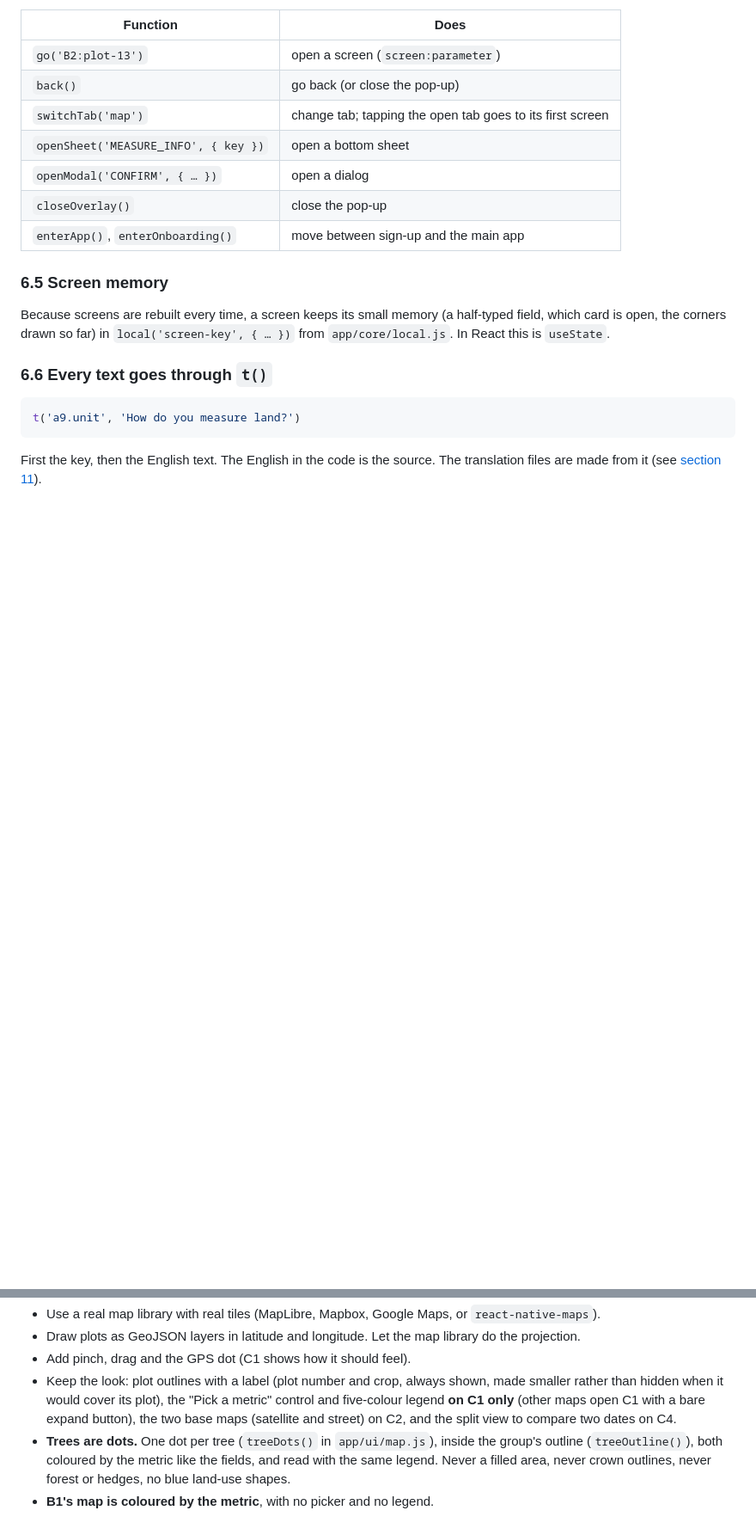
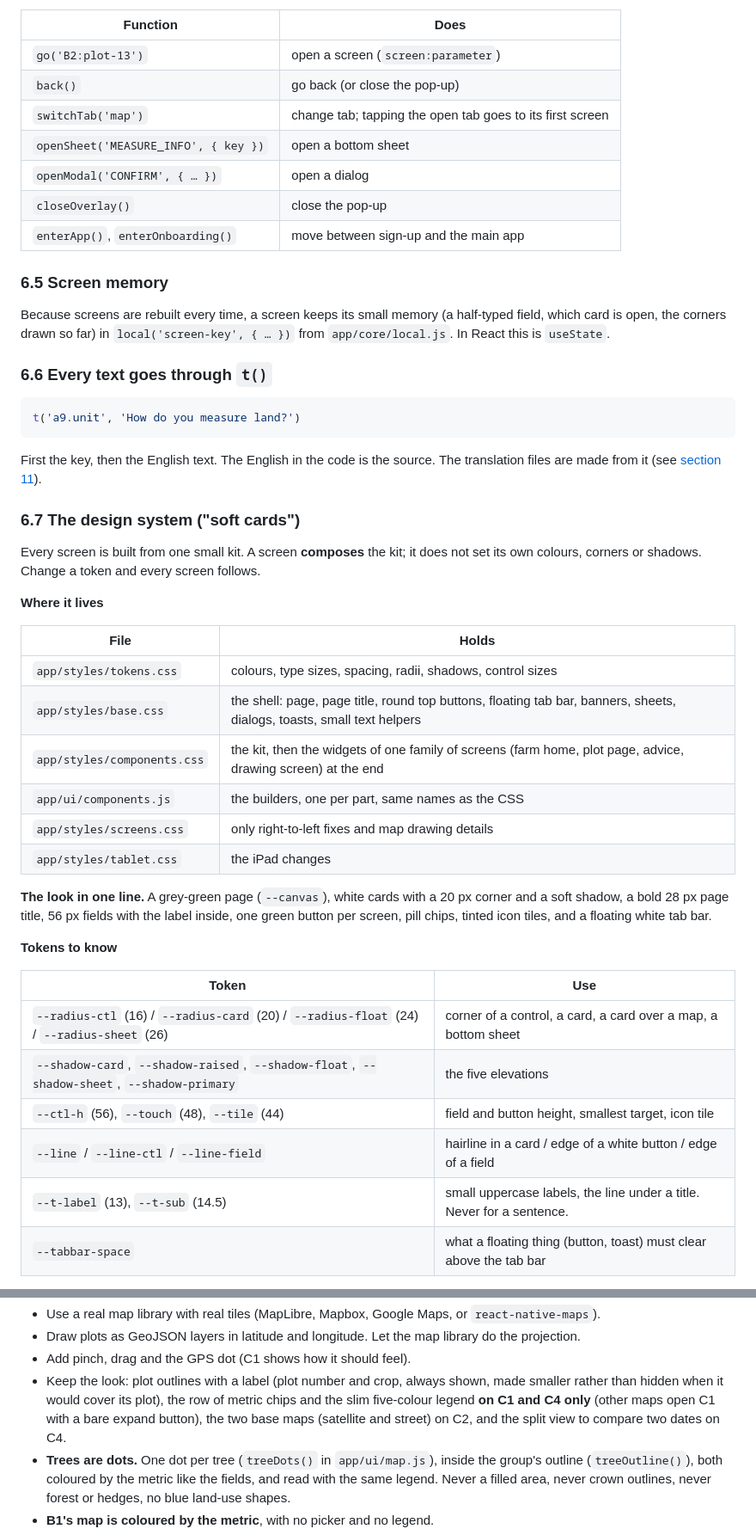
Before and after one commit to romainbigare/white-label-mockup, a Markdown page: README.md, 2 parts joined by grey strips. Shown at 86% size. Rendered like a GitHub page; blank space fills up the shorter version.

Commit message:
README: the design system, its tokens, parts and rules
Co-Authored-By: Claude Opus 5.5 <noreply@anthropic.com>
Claude-Session: https://claude.ai/code/session_01DwAYmKKa7YgUpnLTZRghut

```diff
--- a/README.md
+++ b/README.md
@@ -440,3 +440,37 @@ t('a9.unit', 'How do you measure land?')
 
 First the key, then the English text. The English in the code is the source.
 The translation files are made from it (see [section 11](#11-tools-and-tests)).
+
+### 6.7 The design system ("soft cards")
+
+Every screen is built from one small kit. A screen **composes** the kit; it does
+not set its own colours, corners or shadows. Change a token and every screen
+follows.
+
+**Where it lives**
+
+| File | Holds |
+|---|---|
+| `app/styles/tokens.css` | colours, type sizes, spacing, radii, shadows, control sizes |
+| `app/styles/base.css` | the shell: page, page title, round top buttons, floating tab bar, banners, sheets, dialogs, toasts, small text helpers |
+| `app/styles/components.css` | the kit, then the widgets of one family of screens (farm home, plot page, advice, drawing screen) at the end |
+| `app/ui/components.js` | the builders, one per part, same names as the CSS |
+| `app/styles/screens.css` | only right-to-left fixes and map drawing details |
+| `app/styles/tablet.css` | the iPad changes |
+
+**The look in one line.** A grey-green page (`--canvas`), white cards with a
+20 px corner and a soft shadow, a bold 28 px page title, 56 px fields with the
+label inside, one green button per screen, pill chips, tinted icon tiles, and a
+floating white tab bar.
+
+**Tokens to know**
+
+| Token | Use |
+|---|---|
+| `--radius-ctl` (16) / `--radius-card` (20) / `--radius-float` (24) / `--radius-sheet` (26) | corner of a control, a card, a card over a map, a bottom sheet |
+| `--shadow-card`, `--shadow-raised`, `--shadow-float`, `--shadow-sheet`, `--shadow-primary` | the five elevations |
+| `--ctl-h` (56), `--touch` (48), `--tile` (44) | field and button height, smallest target, icon tile |
+| `--line` / `--line-ctl` / `--line-field` | hairline in a card / edge of a white button / edge of a field |
+| `--t-label` (13), `--t-sub` (14.5) | small uppercase labels, the line under a title. Never for a sentence. |
+| `--tabbar-space` | what a floating thing (button, toast) must clear above the tab bar |
+
@@ -795,8 +881,8 @@ About all of them:
 - Add pinch, drag and the GPS dot (C1 shows how it should feel).
 - Keep the look: plot outlines with a label (plot number and crop, always
   shown, made smaller rather than hidden when it would cover its plot), the
-  "Pick a metric" control and
-  five-colour legend **on C1 only** (other maps open C1 with a bare expand
+  row of metric chips and the slim five-colour legend **on C1 and C4 only**
+  (other maps open C1 with a bare expand
   button), the two base maps (satellite and street) on C2, and the
   split view to compare two dates on C4.
 - **Trees are dots.** One dot per tree (`treeDots()` in `app/ui/map.js`),
```
Also changed, not shown: other parts of README.md (+53 -1 lines).
